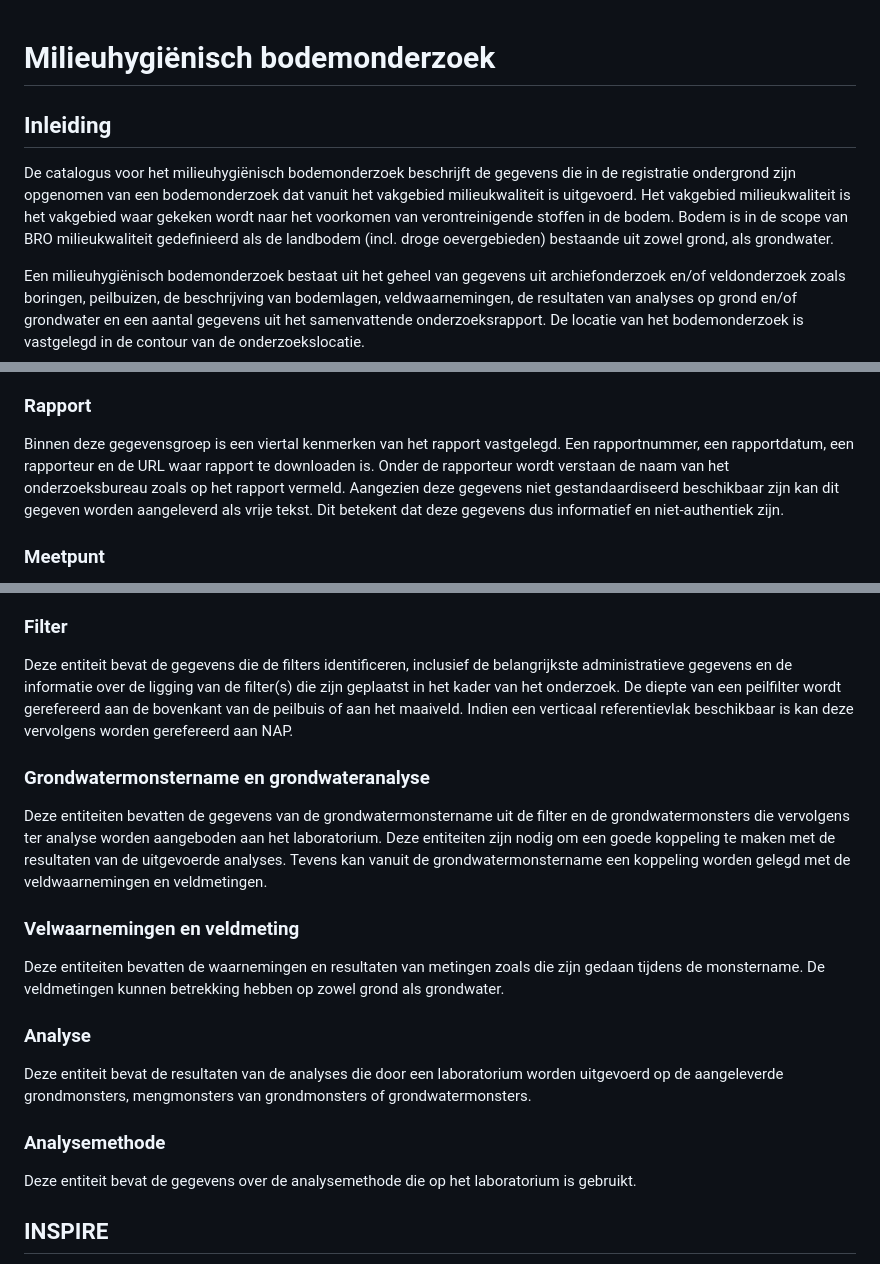
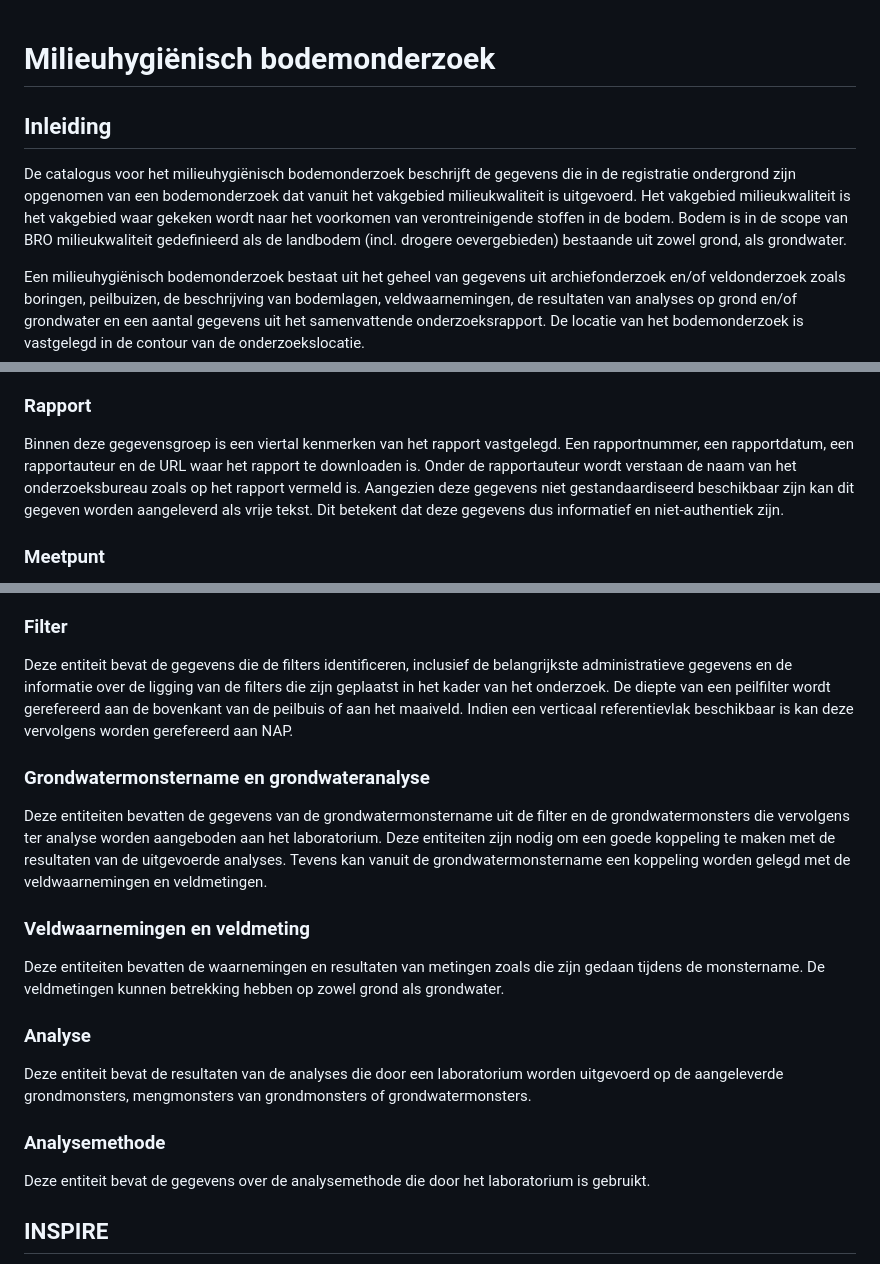
Before and after one commit to BROprogramma/SAD, a Markdown page: toelichting.md, 3 parts joined by grey strips. Rendered like a GitHub page.

```diff
--- a/toelichting.md
+++ b/toelichting.md
@@ -1,7 +1,8 @@
+
 # Milieuhygiënisch bodemonderzoek
 
 ## Inleiding
-De catalogus voor het milieuhygiënisch bodemonderzoek beschrijft de gegevens die in de registratie ondergrond zijn opgenomen van een bodemonderzoek dat vanuit het vakgebied milieukwaliteit is uitgevoerd. Het vakgebied milieukwaliteit is het vakgebied waar gekeken wordt naar het voorkomen van verontreinigende stoffen in de bodem. Bodem is in de scope van BRO milieukwaliteit gedefinieerd als de landbodem (incl. droge oevergebieden) bestaande uit zowel grond, als grondwater.
+De catalogus voor het milieuhygiënisch bodemonderzoek beschrijft de gegevens die in de registratie ondergrond zijn opgenomen van een bodemonderzoek dat vanuit het vakgebied milieukwaliteit is uitgevoerd. Het vakgebied milieukwaliteit is het vakgebied waar gekeken wordt naar het voorkomen van verontreinigende stoffen in de bodem. Bodem is in de scope van BRO milieukwaliteit gedefinieerd als de landbodem (incl. drogere oevergebieden) bestaande uit zowel grond, als grondwater.
 
 Een milieuhygiënisch bodemonderzoek bestaat uit het geheel van gegevens uit archiefonderzoek en/of veldonderzoek zoals boringen, peilbuizen, de beschrijving van bodemlagen, veldwaarnemingen, de resultaten van analyses op grond en/of grondwater en een aantal gegevens uit het samenvattende onderzoeksrapport. De locatie van het bodemonderzoek is vastgelegd in de contour van de onderzoekslocatie.
 
@@ -29,7 +30,7 @@ De registratiegeschiedenis van een milieuhygiënisch bodemonderzoek geeft de ess
 De geometrie van het milieuhygiënisch bodemonderzoek kan worden aangeleverd ten opzichte van drie referentiestelsels (RD, ETRS89 en WGS84). Binnen de basisregistratie ondergrond worden gegevens die aangeleverd zijn volgens RD of WGS84 volgens een gedefinieerde methodiek omgezet naar ETRS89. Deze bewerking vindt plaats binnen de BRO zodat aan de uitgifte kant altijd kan worden uitgeleverd in ETRS89 én het oorspronkelijk aangeleverde referentiestelsel. De gestandaardiseerde locatie wordt op basis van de aanlevering automatisch vastgelegd.
 
 ### Rapport
-Binnen deze gegevensgroep is een viertal kenmerken van het rapport vastgelegd. Een rapportnummer, een rapportdatum, een rapporteur en de URL waar rapport te downloaden is. Onder de rapporteur wordt verstaan de naam van het onderzoeksbureau zoals op het rapport vermeld. Aangezien deze gegevens niet gestandaardiseerd beschikbaar zijn kan dit gegeven worden aangeleverd als vrije tekst. Dit betekent dat deze gegevens dus informatief en niet-authentiek zijn.
+Binnen deze gegevensgroep is een viertal kenmerken van het rapport vastgelegd. Een rapportnummer, een rapportdatum, een rapportauteur en de URL waar het rapport te downloaden is. Onder de rapportauteur wordt verstaan de naam van het onderzoeksbureau zoals op het rapport vermeld is. Aangezien deze gegevens niet gestandaardiseerd beschikbaar zijn kan dit gegeven worden aangeleverd als vrije tekst. Dit betekent dat deze gegevens dus informatief en niet-authentiek zijn.
 
 ### Meetpunt
 Deze entiteit bevat de gegevens die het meetpunt identificeren inclusief de belangrijkste administratieve gegevens en de informatie over de geometrie van de meetpunt(en) die zijn geplaatst in het kader van het onderzoek. Diepten van het meetpunt worden standaard gerefereerd aan het maaiveld. Indien de hoogte van het maaiveld bekend is kan dit worden gerefereerd aan een vast referentievlak. Binnen dit registratieobject is dat NAP.
@@ -42,19 +43,19 @@ De entiteit bevat informatie over eventueel tijdens het onderzoek aangetroffen a
 Deze entiteiten bevatten de gegevens van de grondmonstername en de grondmonsters die worden genomen tijdens het plaatsen van het meetpunt. Grondmonsters kunnen binnen een milieuhygiënisch bodemonderzoek worden samengesteld tot een mengmonster. De (meng-)monsters worden vervolgens ter analyse aangeboden aan het laboratorium. Deze entiteiten zijn nodig om een goede koppeling te maken met de resultaten van de uitgevoerde analyses.
 
 ### Filter
-Deze entiteit bevat de gegevens die de filters identificeren, inclusief de belangrijkste administratieve gegevens en de informatie over de ligging van de filter(s) die zijn geplaatst in het kader van het onderzoek. De diepte van een peilfilter wordt gerefereerd aan de bovenkant van de peilbuis of aan het maaiveld. Indien een verticaal referentievlak beschikbaar is kan deze vervolgens worden gerefereerd aan NAP.
+Deze entiteit bevat de gegevens die de filters identificeren, inclusief de belangrijkste administratieve gegevens en de informatie over de ligging van de filters die zijn geplaatst in het kader van het onderzoek. De diepte van een peilfilter wordt gerefereerd aan de bovenkant van de peilbuis of aan het maaiveld. Indien een verticaal referentievlak beschikbaar is kan deze vervolgens worden gerefereerd aan NAP.
 
 ### Grondwatermonstername en grondwateranalyse
 Deze entiteiten bevatten de gegevens van de grondwatermonstername uit de filter en de grondwatermonsters die vervolgens ter analyse worden aangeboden aan het laboratorium. Deze entiteiten zijn nodig om een goede koppeling te maken met de resultaten van de uitgevoerde analyses. Tevens kan vanuit de grondwatermonstername een koppeling worden gelegd met de veldwaarnemingen en veldmetingen.
 
-### Velwaarnemingen en veldmeting
+### Veldwaarnemingen en veldmeting
 Deze entiteiten bevatten de waarnemingen en resultaten van metingen zoals die zijn gedaan tijdens de monstername. De veldmetingen kunnen betrekking hebben op zowel grond als grondwater.
 
 ### Analyse
 Deze entiteit bevat de resultaten van de analyses die door een laboratorium worden uitgevoerd op de aangeleverde grondmonsters, mengmonsters van grondmonsters of grondwatermonsters.
 
 ### Analysemethode
-Deze entiteit bevat de gegevens over de analysemethode die op het laboratorium is gebruikt.
+Deze entiteit bevat de gegevens over de analysemethode die door het laboratorium is gebruikt.
 
 ## INSPIRE
 Het doel van de Europese kaderrichtlijn INSPIRE is het harmoniseren en openbaar maken van ruimtelijke gegevens van overheidsorganisaties ten behoeve van het milieubeleid. Het registratieobject milieuhygiënisch bodemonderzoek valt onder een bestaand INSPIRE-thema. Hier zal op een later tijdstip invulling aan worden gegeven.
```
